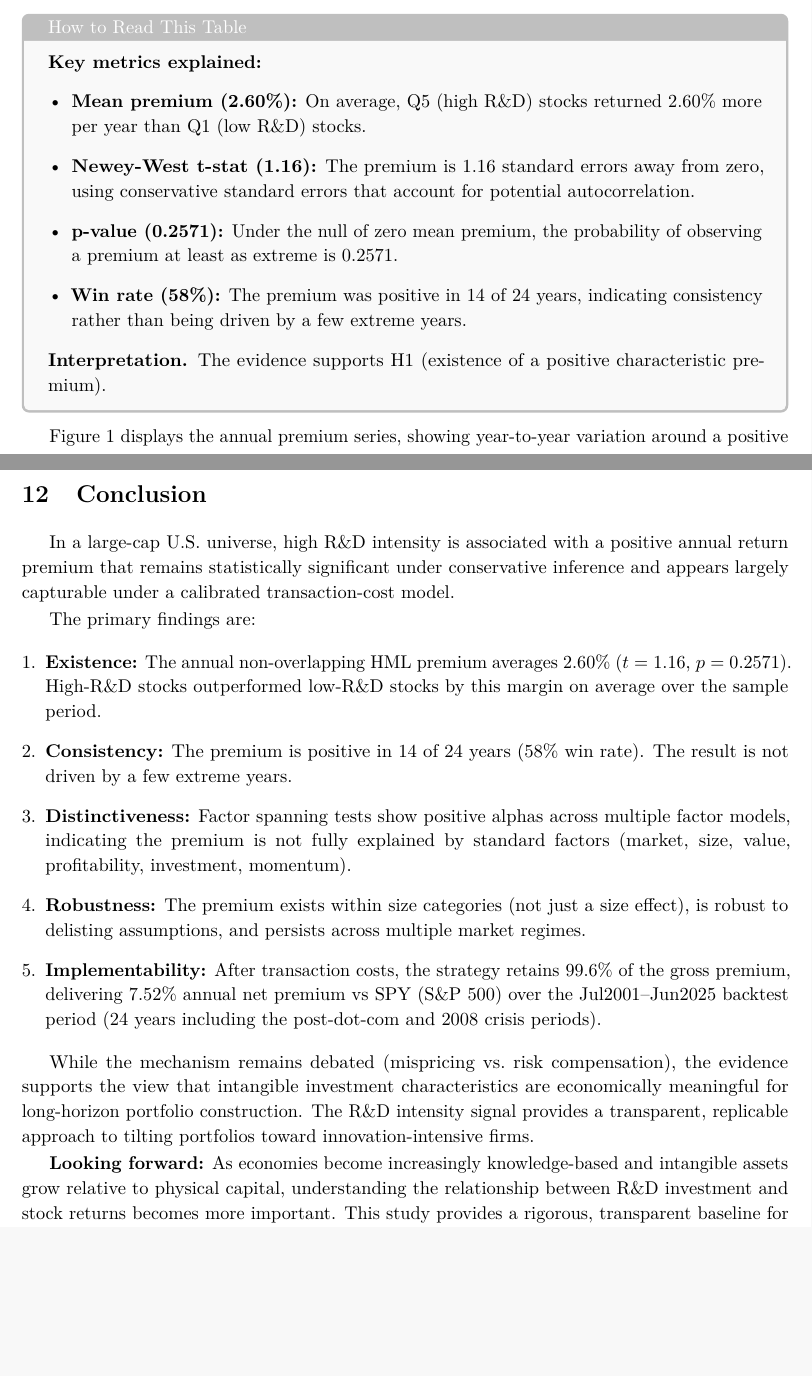
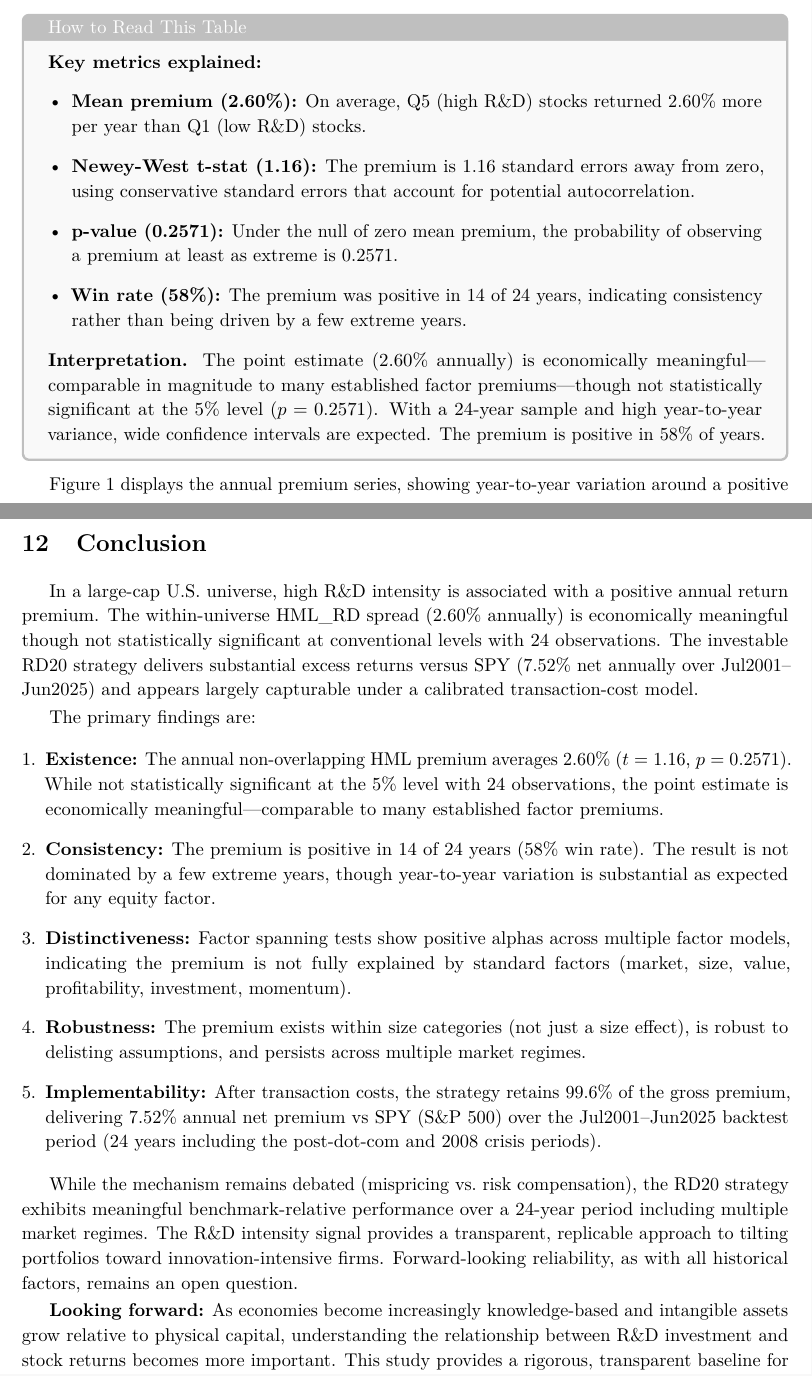
Before and after one commit to vastdreams/fse-rnd-alpha, a LaTeX paper (paper_latex/main.tex): two parts of pages 13 and 26 of 34, joined at a grey line, cut so that both start at the same text, the shorter picture padded with empty space. Compiled offline with pdfLaTeX.

Commit message:
Fix whitepaper to show SPY benchmark (not EW cohort) + balance paper wording (econ significance vs stat significance)

```diff
--- a/paper_latex/main.tex
+++ b/paper_latex/main.tex
@@ -469,7 +469,7 @@ Table~\ref{tab:annual_hml_summary} reports the primary inference object: the ann
     \item \textbf{p-value (\AnnualPValue):} Under the null of zero mean premium, the probability of observing a premium at least as extreme is \AnnualPValue{}.
     \item \textbf{Win rate (\AnnualWinRatePct\%):} The premium was positive in \AnnualPositiveYears{} of \AnnualNYears{} years, indicating consistency rather than being driven by a few extreme years.
 \end{itemize}
-\textbf{Interpretation.} The evidence supports H1 (existence of a positive characteristic premium).
+\textbf{Interpretation.} The point estimate (\AnnualMeanPremium\% annually) is economically meaningful---comparable in magnitude to many established factor premiums---though not statistically significant at the 5\% level ($p = \AnnualPValue$). With a 24-year sample and high year-to-year variance, wide confidence intervals are expected. The premium is positive in \AnnualWinRatePct\% of years.
 \end{tcolorbox}
 
 Figure~\ref{fig:annual_hml} displays the annual premium series, showing year-to-year variation around a positive average.
@@ -911,13 +911,13 @@ The repository also contains:
 \section{Conclusion}
 \label{sec:conclusion}
 
-In a large-cap U.S.\ universe, high R\&D intensity is associated with a positive annual return premium that remains statistically significant under conservative inference and appears largely capturable under a calibrated transaction-cost model.
+In a large-cap U.S.\ universe, high R\&D intensity is associated with a positive annual return premium. The within-universe HML\_RD spread (\AnnualMeanPremium\% annually) is economically meaningful though not statistically significant at conventional levels with 24 observations. The investable RD20 strategy delivers substantial excess returns versus SPY (\NetPremiumAfterCostsPct\% net annually over \BacktestPeriodLabel) and appears largely capturable under a calibrated transaction-cost model.
 
 The primary findings are:
 \begin{enumerate}[leftmargin=*]
-    \item \textbf{Existence:} The annual non-overlapping HML premium averages \AnnualMeanPremium\% ($t = \AnnualTStat$, $p = \AnnualPValue$). High-R\&D stocks outperformed low-R\&D stocks by this margin on average over the sample period.
+    \item \textbf{Existence:} The annual non-overlapping HML premium averages \AnnualMeanPremium\% ($t = \AnnualTStat$, $p = \AnnualPValue$). While not statistically significant at the 5\% level with 24 observations, the point estimate is economically meaningful---comparable to many established factor premiums.
 
-    \item \textbf{Consistency:} The premium is positive in \AnnualPositiveYears{} of \AnnualNYears{} years (\AnnualWinRatePct\% win rate). The result is not driven by a few extreme years.
+    \item \textbf{Consistency:} The premium is positive in \AnnualPositiveYears{} of \AnnualNYears{} years (\AnnualWinRatePct\% win rate). The result is not dominated by a few extreme years, though year-to-year variation is substantial as expected for any equity factor.
 
     \item \textbf{Distinctiveness:} Factor spanning tests show positive alphas across multiple factor models, indicating the premium is not fully explained by standard factors (market, size, value, profitability, investment, momentum).
 
@@ -926,7 +926,7 @@ The primary findings are:
     \item \textbf{Implementability:} After transaction costs, the strategy retains \PremiumCaptureRatePct\% of the gross premium, delivering \NetPremiumAfterCostsPct\% annual net premium vs SPY (S\&P 500) over the \BacktestPeriodLabel{} backtest period (\BacktestNYears{} years including the post-dot-com and 2008 crisis periods).
 \end{enumerate}
 
-While the mechanism remains debated (mispricing vs.\ risk compensation), the evidence supports the view that intangible investment characteristics are economically meaningful for long-horizon portfolio construction. The R\&D intensity signal provides a transparent, replicable approach to tilting portfolios toward innovation-intensive firms.
+While the mechanism remains debated (mispricing vs.\ risk compensation), the RD20 strategy exhibits meaningful benchmark-relative performance over a 24-year period including multiple market regimes. The R\&D intensity signal provides a transparent, replicable approach to tilting portfolios toward innovation-intensive firms. Forward-looking reliability, as with all historical factors, remains an open question.
 
 \textbf{Looking forward:} As economies become increasingly knowledge-based and intangible assets grow relative to physical capital, understanding the relationship between R\&D investment and stock returns becomes more important. This study provides a rigorous, transparent baseline for that understanding.
 
```
Also changed, not shown: 1 other file.
